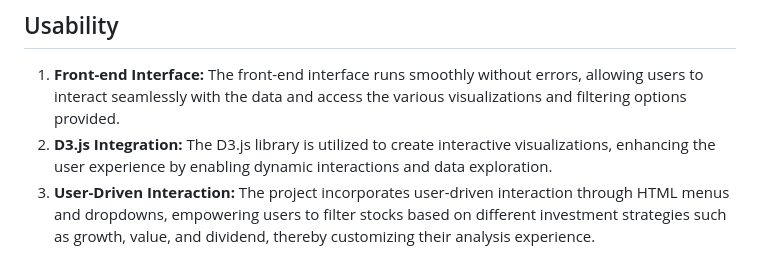
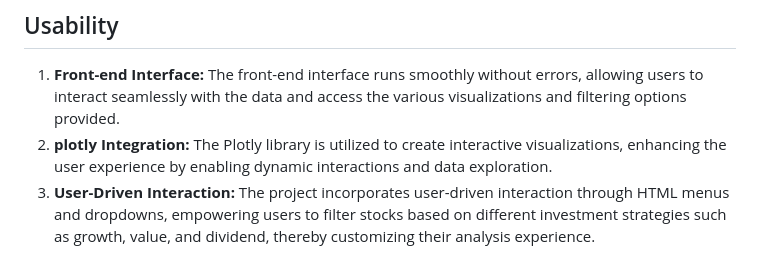
Before and after one commit to ipsitapurohit/Group-Project-3, a Markdown page: README.md, the part around the change. GitHub-like rendering.

```diff
--- a/README.md
+++ b/README.md
@@ -25,5 +25,5 @@ Created by:
 
 ## Usability
 1. **Front-end Interface:** The front-end interface runs smoothly without errors, allowing users to interact seamlessly with the data and access the various visualizations and filtering options provided.
-2. **D3.js Integration:** The D3.js library is utilized to create interactive visualizations, enhancing the user experience by enabling dynamic interactions and data exploration.
+2. **plotly Integration:** The Plotly library is utilized to create interactive visualizations, enhancing the user experience by enabling dynamic interactions and data exploration.
 3. **User-Driven Interaction:** The project incorporates user-driven interaction through HTML menus and dropdowns, empowering users to filter stocks based on different investment strategies such as growth, value, and dividend, thereby customizing their analysis experience.
```
